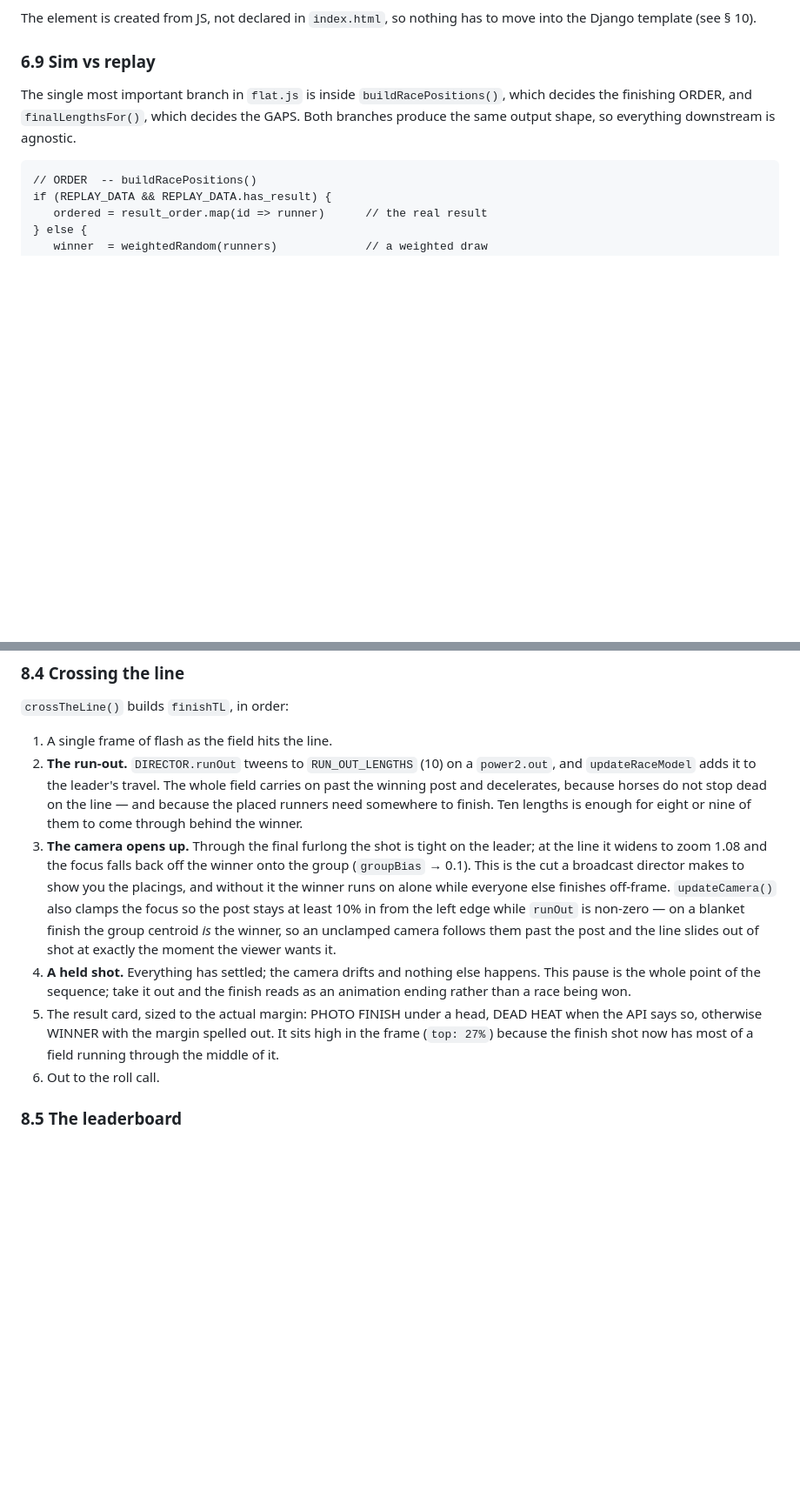
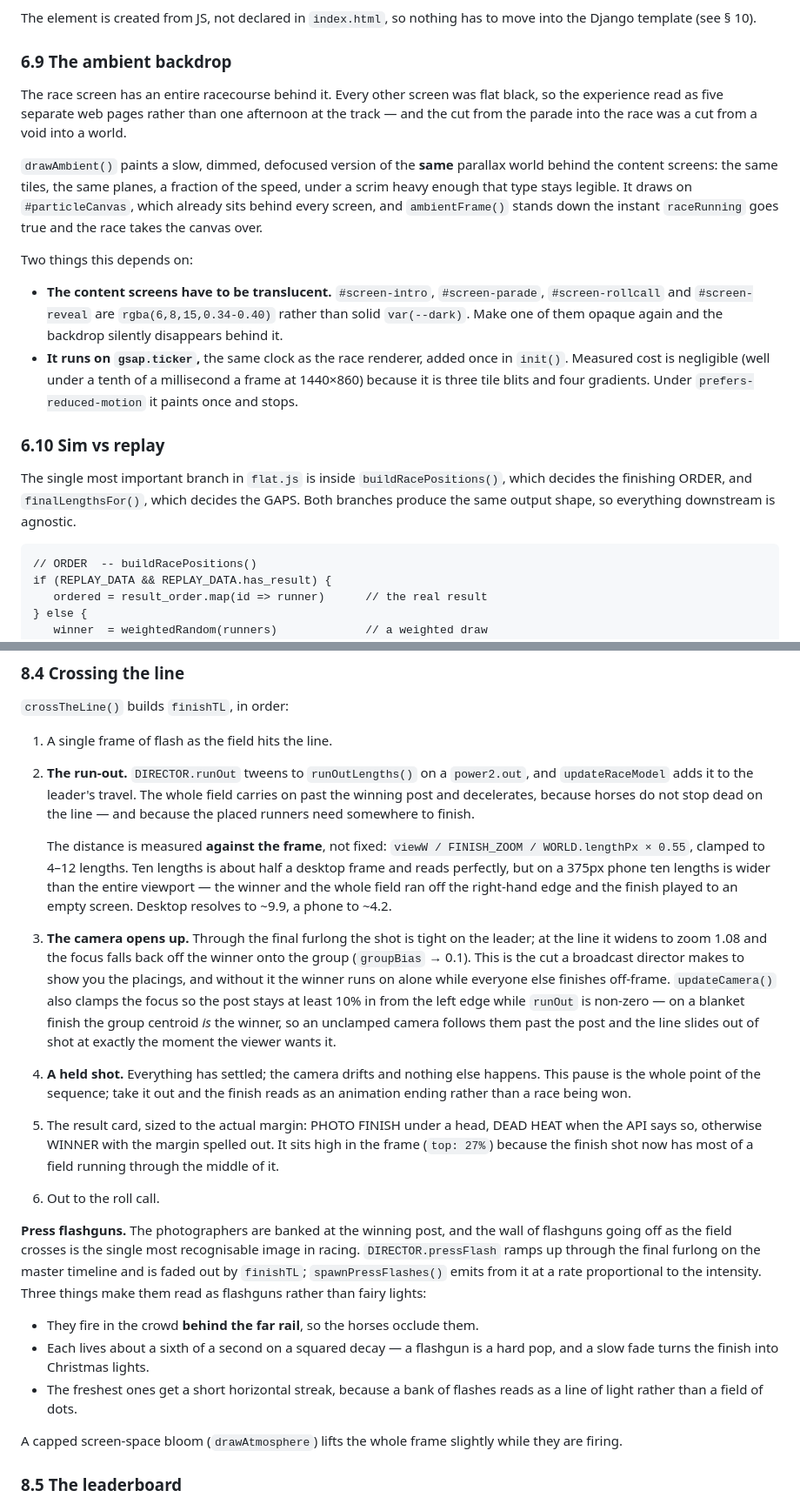
Before and after one commit to vasrabani/saturday_cinematic, a Markdown page: ARCHITECTURE.md, 2 parts joined by grey strips. Shown at 87% size. Drawn GitHub-style; blank space fills up the shorter version.

Commit message:
Update ARCHITECTURE.md for the ambient backdrop and finish effects
- New 6.9 covers the ambient backdrop: what it draws, that the content
  screens must stay translucent for it to be visible at all, and that
  it shares gsap.ticker with the race renderer.
- 8.4 documents the press flashguns and the three details that make
  them read as flashguns rather than fairy lights, and replaces the
  fixed RUN_OUT_LENGTHS with the frame-derived runOutLengths() plus the
  phone case that forced the change.
- 8.6 covers the reveal confetti (and why it is DOM, not canvas) and
  the silks on the intro chips.

Documentation only.

Co-Authored-By: Claude Opus 5 <noreply@anthropic.com>

```diff
--- a/ARCHITECTURE.md
+++ b/ARCHITECTURE.md
@@ -384,7 +384,18 @@ While a runner is named, a short bar in their own silk colour is drawn on the tu
 
 The element is created from JS, not declared in `index.html`, so nothing has to move into the Django template (see § 10).
 
-### 6.9 Sim vs replay
+### 6.9 The ambient backdrop
+
+The race screen has an entire racecourse behind it. Every other screen was flat black, so the experience read as five separate web pages rather than one afternoon at the track — and the cut from the parade into the race was a cut from a void into a world.
+
+`drawAmbient()` paints a slow, dimmed, defocused version of the **same** parallax world behind the content screens: the same tiles, the same planes, a fraction of the speed, under a scrim heavy enough that type stays legible. It draws on `#particleCanvas`, which already sits behind every screen, and `ambientFrame()` stands down the instant `raceRunning` goes true and the race takes the canvas over.
+
+Two things this depends on:
+
+- **The content screens have to be translucent.** `#screen-intro`, `#screen-parade`, `#screen-rollcall` and `#screen-reveal` are `rgba(6,8,15,0.34-0.40)` rather than solid `var(--dark)`. Make one of them opaque again and the backdrop silently disappears behind it.
+- **It runs on `gsap.ticker`,** the same clock as the race renderer, added once in `init()`. Measured cost is negligible (well under a tenth of a millisecond a frame at 1440×860) because it is three tile blits and four gradients. Under `prefers-reduced-motion` it paints once and stops.
+
+### 6.10 Sim vs replay
 
 The single most important branch in `flat.js` is inside `buildRacePositions()`, which decides the finishing ORDER, and `finalLengthsFor()`, which decides the GAPS. Both branches produce the same output shape, so everything downstream is agnostic.
 
@@ -499,11 +510,21 @@ Three things fall out of it for free, and each was a bug or a limitation in V1:
 `crossTheLine()` builds `finishTL`, in order:
 
 1. A single frame of flash as the field hits the line.
-2. **The run-out.** `DIRECTOR.runOut` tweens to `RUN_OUT_LENGTHS` (10) on a `power2.out`, and `updateRaceModel` adds it to the leader's travel. The whole field carries on past the winning post and decelerates, because horses do not stop dead on the line — and because the placed runners need somewhere to finish. Ten lengths is enough for eight or nine of them to come through behind the winner.
+2. **The run-out.** `DIRECTOR.runOut` tweens to `runOutLengths()` on a `power2.out`, and `updateRaceModel` adds it to the leader's travel. The whole field carries on past the winning post and decelerates, because horses do not stop dead on the line — and because the placed runners need somewhere to finish.
+
+   The distance is measured **against the frame**, not fixed: `viewW / FINISH_ZOOM / WORLD.lengthPx × 0.55`, clamped to 4–12 lengths. Ten lengths is about half a desktop frame and reads perfectly, but on a 375px phone ten lengths is wider than the entire viewport — the winner and the whole field ran off the right-hand edge and the finish played to an empty screen. Desktop resolves to ~9.9, a phone to ~4.2.
 3. **The camera opens up.** Through the final furlong the shot is tight on the leader; at the line it widens to zoom 1.08 and the focus falls back off the winner onto the group (`groupBias` → 0.1). This is the cut a broadcast director makes to show you the placings, and without it the winner runs on alone while everyone else finishes off-frame. `updateCamera()` also clamps the focus so the post stays at least 10% in from the left edge while `runOut` is non-zero — on a blanket finish the group centroid *is* the winner, so an unclamped camera follows them past the post and the line slides out of shot at exactly the moment the viewer wants it.
 4. **A held shot.** Everything has settled; the camera drifts and nothing else happens. This pause is the whole point of the sequence; take it out and the finish reads as an animation ending rather than a race being won.
 5. The result card, sized to the actual margin: PHOTO FINISH under a head, DEAD HEAT when the API says so, otherwise WINNER with the margin spelled out. It sits high in the frame (`top: 27%`) because the finish shot now has most of a field running through the middle of it.
 6. Out to the roll call.
+
+**Press flashguns.** The photographers are banked at the winning post, and the wall of flashguns going off as the field crosses is the single most recognisable image in racing. `DIRECTOR.pressFlash` ramps up through the final furlong on the master timeline and is faded out by `finishTL`; `spawnPressFlashes()` emits from it at a rate proportional to the intensity. Three things make them read as flashguns rather than fairy lights:
+
+- They fire in the crowd **behind the far rail**, so the horses occlude them.
+- Each lives about a sixth of a second on a squared decay — a flashgun is a hard pop, and a slow fade turns the finish into Christmas lights.
+- The freshest ones get a short horizontal streak, because a bank of flashes reads as a line of light rather than a field of dots.
+
+A capped screen-space bloom (`drawAtmosphere`) lifts the whole frame slightly while they are firing.
 
 ### 8.5 The leaderboard
 
```
Also changed, not shown: other parts of ARCHITECTURE.md (+5 -1 lines).
